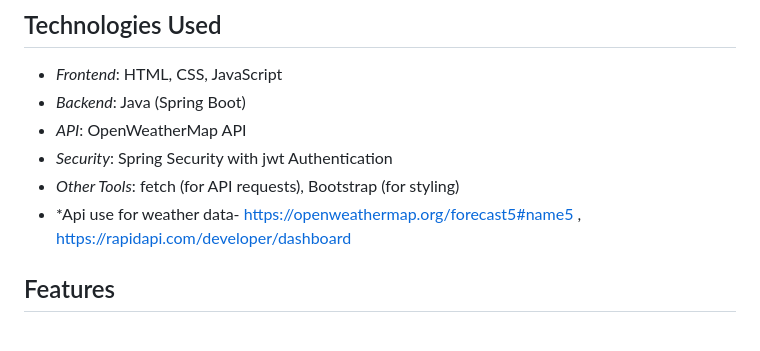
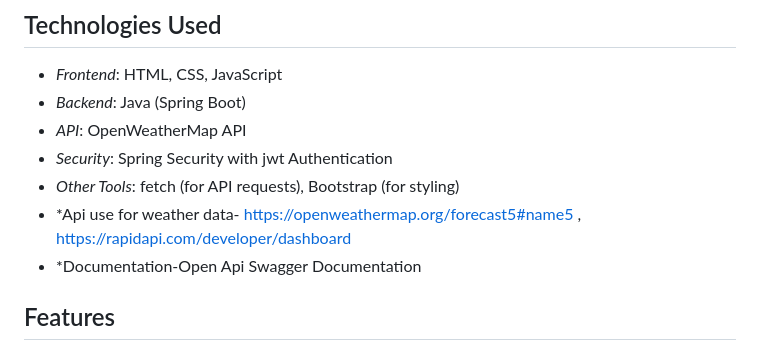
Before and after one commit to gzbsingh/Weather_App, a Markdown page: README.md, the part around the change. GitHub-like rendering.

```diff
--- a/README.md
+++ b/README.md
@@ -21,6 +21,7 @@ Attached is a very short video walkthrough of all of the features  https://drive
 - *Security*: Spring Security with jwt Authentication
 - *Other Tools*: fetch (for API requests), Bootstrap (for styling)
 - *Api use for weather data- https://openweathermap.org/forecast5#name5  ,  https://rapidapi.com/developer/dashboard
+- *Documentation-Open Api Swagger Documentation
 ## Features
 
 - *Forecast Summary*: View summarized weather forecast including date, weather state, temperature, wind, precipitation, sunrise/sunset, moonrise/moonset, and sun hours.
```
